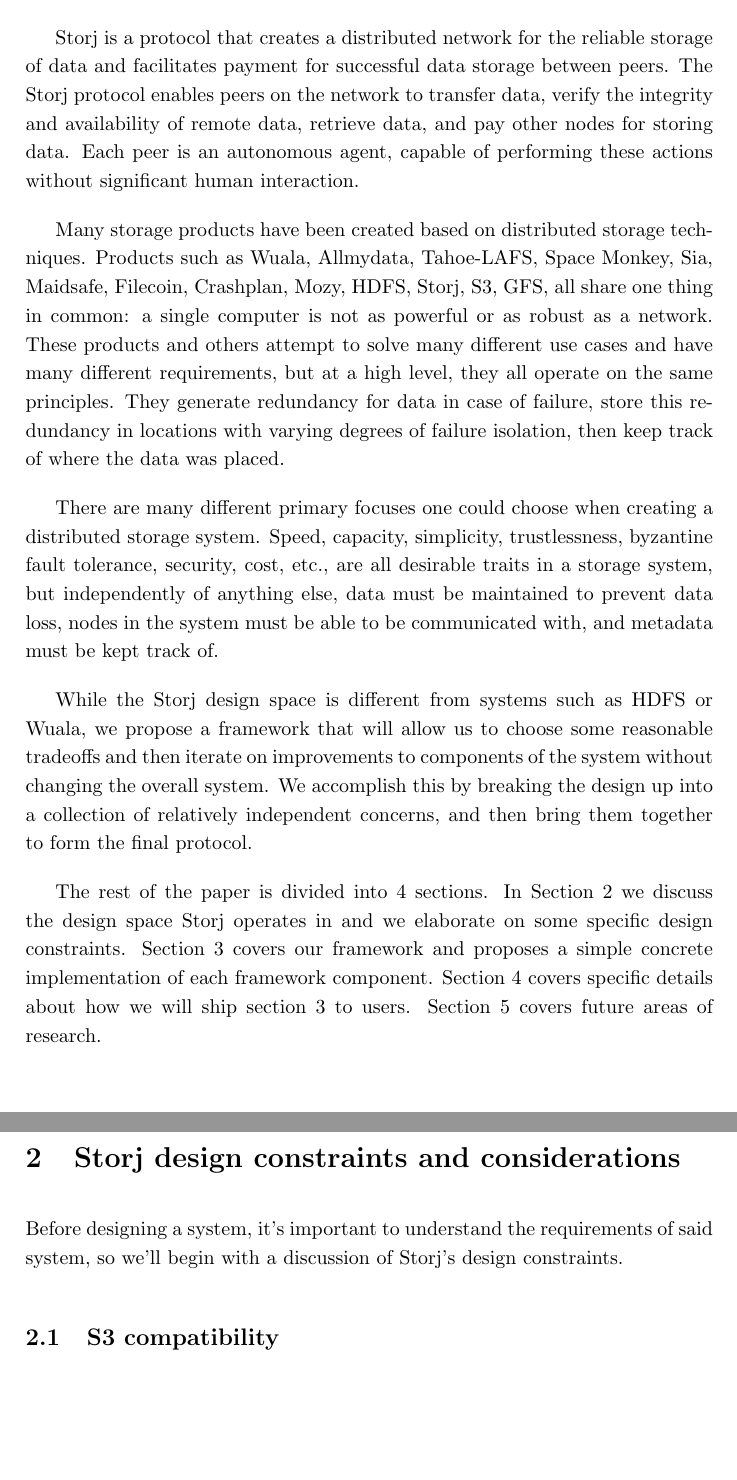
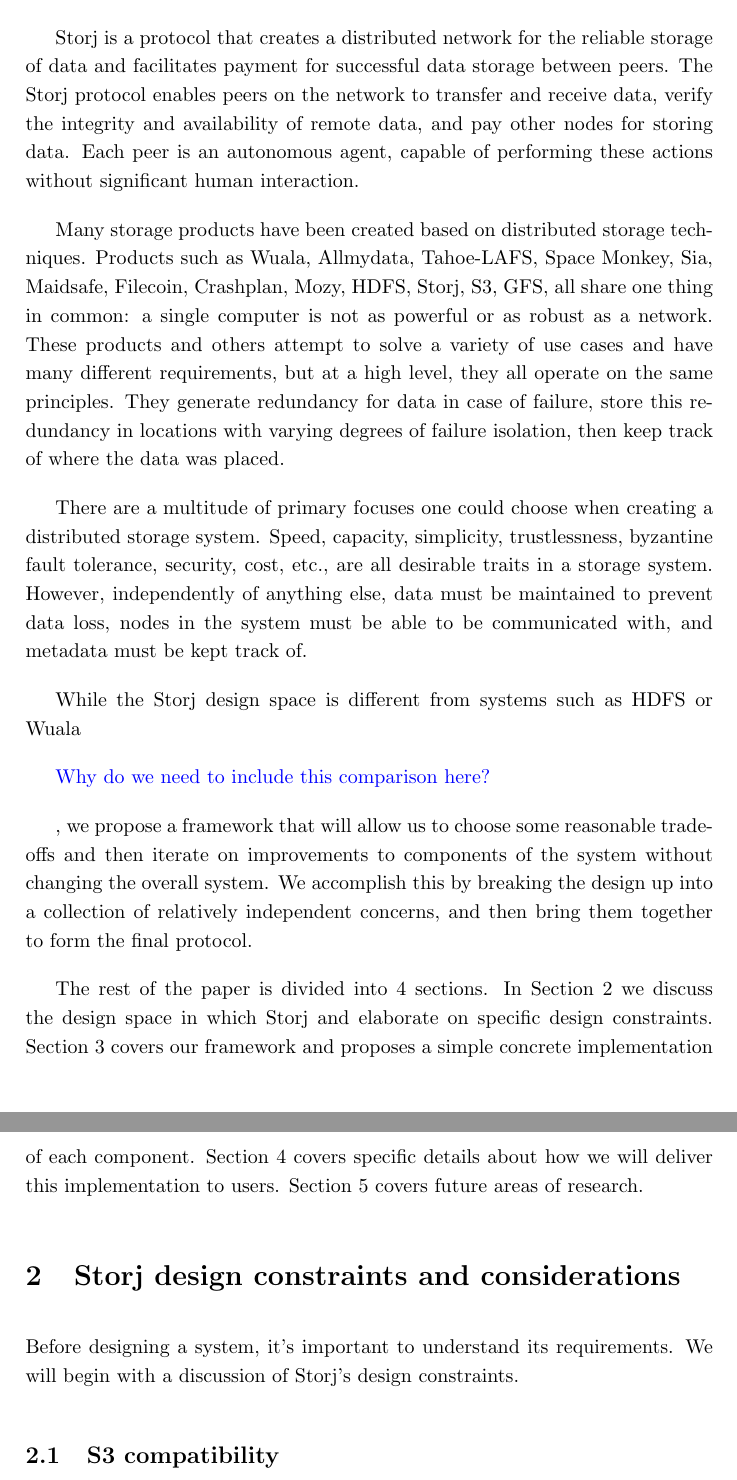
Before and after one commit to storj/whitepaper, a LaTeX paper (storj-whitepaper-v3.tex): two parts of pages 2 and 3 of 54, joined at a grey line, cut so that both start at the same text, the shorter picture padded with empty space. Compiled offline with pdfLaTeX.

Commit message:
edits up to s3 compatibility

```diff
--- a/storj-whitepaper-v3.tex
+++ b/storj-whitepaper-v3.tex
@@ -50,8 +50,8 @@
 
 Storj is a protocol that creates a distributed network for the reliable storage
 of data and facilitates payment for successful data storage between peers. The
-Storj protocol enables peers on the network to transfer data, verify the
-integrity and availability of remote data, retrieve data, and pay other nodes
+Storj protocol enables peers on the network to transfer and receive data, verify the
+integrity and availability of remote data, and pay other nodes
 for storing data. Each peer is an autonomous agent, capable of performing these
 actions without significant human interaction.
 
@@ -59,20 +59,25 @@
 Products such as Wuala, Allmydata, Tahoe-LAFS, Space Monkey, Sia, Maidsafe,
 Filecoin, Crashplan, Mozy, HDFS, Storj, S3, GFS, all share one thing in common:
 a single computer is not as powerful or as robust as a network. These products
-and others attempt to solve many different use cases and have many different
+and others attempt to solve a variety of use cases and have many different
 requirements, but at a high level, they all operate on the same principles. They
 generate redundancy for data in case of failure, store this redundancy in
 locations with varying degrees of failure isolation, then keep track of where
 the data was placed.
 
-There are many different primary focuses one could choose when creating a
+There are a multitude of primary focuses one could choose when creating a
 distributed storage system. Speed, capacity, simplicity, trustlessness,
 byzantine fault tolerance, security, cost, etc., are all desirable traits in a
-storage system, but independently of anything else, data must be maintained to
+storage system. However, independently of anything else, data must be maintained to
 prevent data loss, nodes in the system must be able to be communicated with, and
 metadata must be kept track of.
 
-While the Storj design space is different from systems such as HDFS or Wuala, we
+While the Storj design space is different from systems such as HDFS or Wuala
+
+\textcolor{blue}{Why do we need
+to include this comparison here?}
+
+, we
 propose a framework that will allow us to choose some reasonable tradeoffs and
 then iterate on improvements to components of the system without changing the
 overall system. We accomplish this by breaking the design up into a collection
@@ -80,18 +85,18 @@
 final protocol.
 
 The rest of the paper is divided into 4 sections. In Section
-\ref{sec:design_constraints} we discuss the design space Storj operates in and
-we elaborate on some specific design constraints. Section \ref{sec:framework}
+\ref{sec:design_constraints} we discuss the design space in which Storj and
+elaborate on specific design constraints. Section \ref{sec:framework}
 covers our framework and proposes a simple concrete implementation of each
-framework component. Section \ref{sec:product_details} covers specific details
-about how we will ship section \ref{sec:framework} to users. Section
+component. Section \ref{sec:product_details} covers specific details
+about how we will deliver this implementation to users. Section
 \ref{sec:future_work} covers future areas of research.
 
 \section{Storj design constraints and
 considerations}\label{sec:design_constraints}
 
-Before designing a system, it's important to understand the requirements of said
-system, so we'll begin with a discussion of Storj's design constraints.
+Before designing a system, it's important to understand its requirements.
+We will begin with a discussion of Storj's design constraints.
 
 \subsection{S3 compatibility}
 
```
Also changed, not shown: storj-whitepaper-v3.tex (8 more changed lines).
